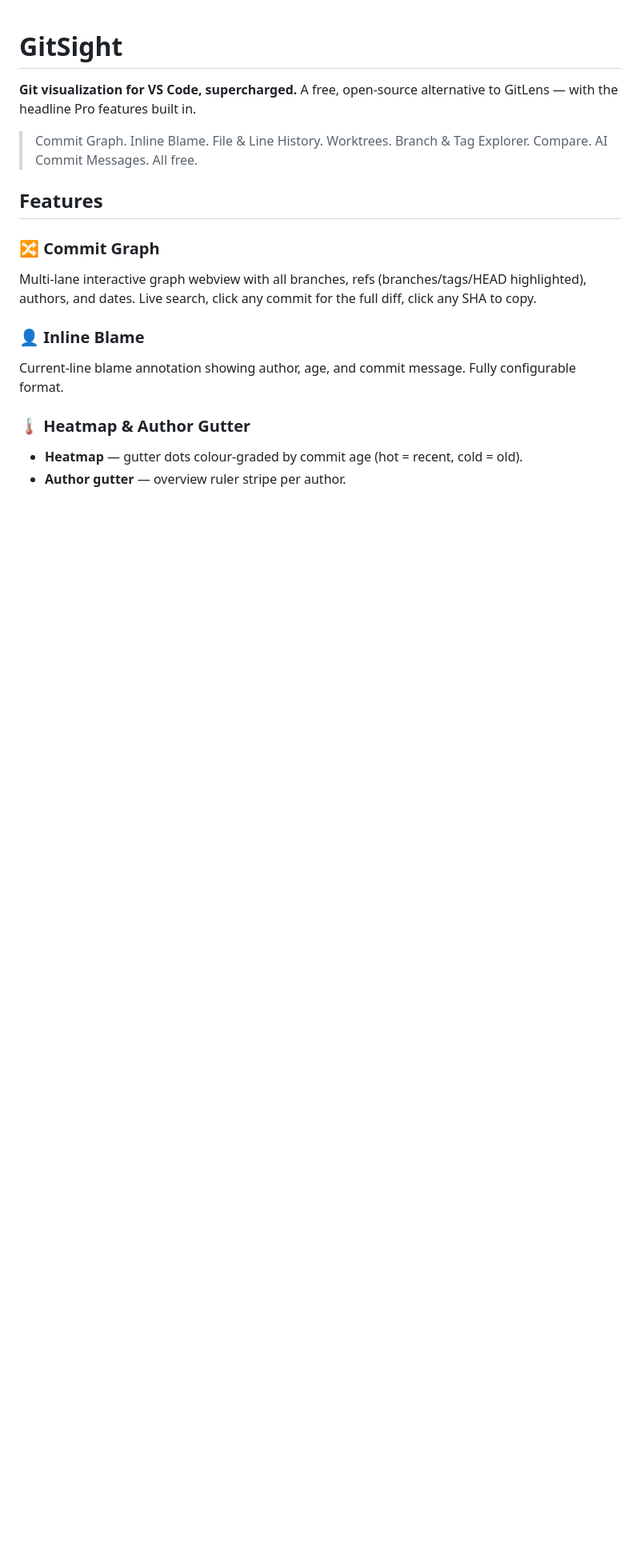
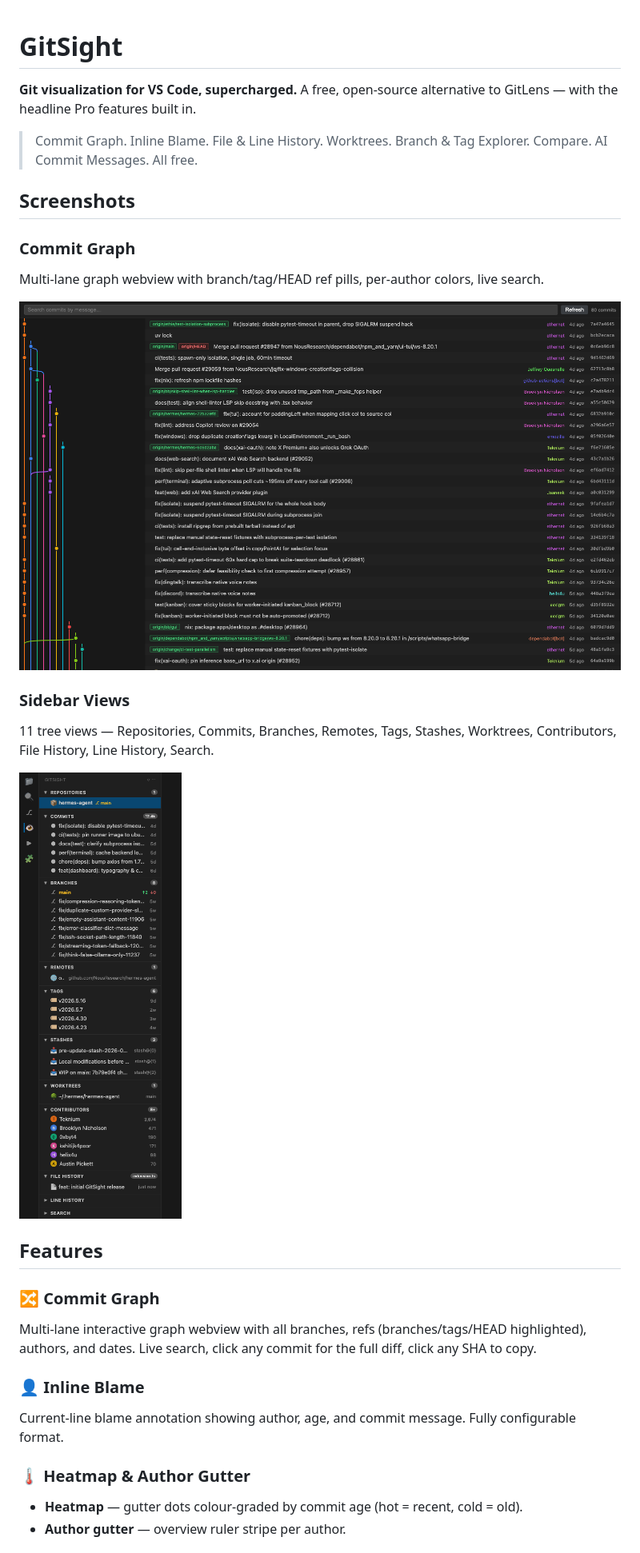
Before and after one commit to Sanjays2402/gitsight, a Markdown page: README.md, the part around the change. Shown: that part at 80% size. Drawn GitHub-style; pictures changed too: screenshots/commit-graph-hero.png (added), screenshots/sidebar.png (added); blank space fills up the shorter version.

Commit message:
docs: add Commit Graph and Sidebar screenshots to README

```diff
--- a/README.md
+++ b/README.md
@@ -3,6 +3,19 @@
 **Git visualization for VS Code, supercharged.** A free, open-source alternative to GitLens — with the headline Pro features built in.
 
 > Commit Graph. Inline Blame. File & Line History. Worktrees. Branch & Tag Explorer. Compare. AI Commit Messages. All free.
+
+## Screenshots
+
+### Commit Graph
+Multi-lane graph webview with branch/tag/HEAD ref pills, per-author colors, live search.
+
+![Commit Graph](screenshots/commit-graph-hero.png)
+
+### Sidebar Views
+11 tree views — Repositories, Commits, Branches, Remotes, Tags, Stashes, Worktrees, Contributors, File History, Line History, Search.
+
+![Sidebar](screenshots/sidebar.png)
+
 
 ## Features
 
```
Also changed, not shown: 4 other files.
